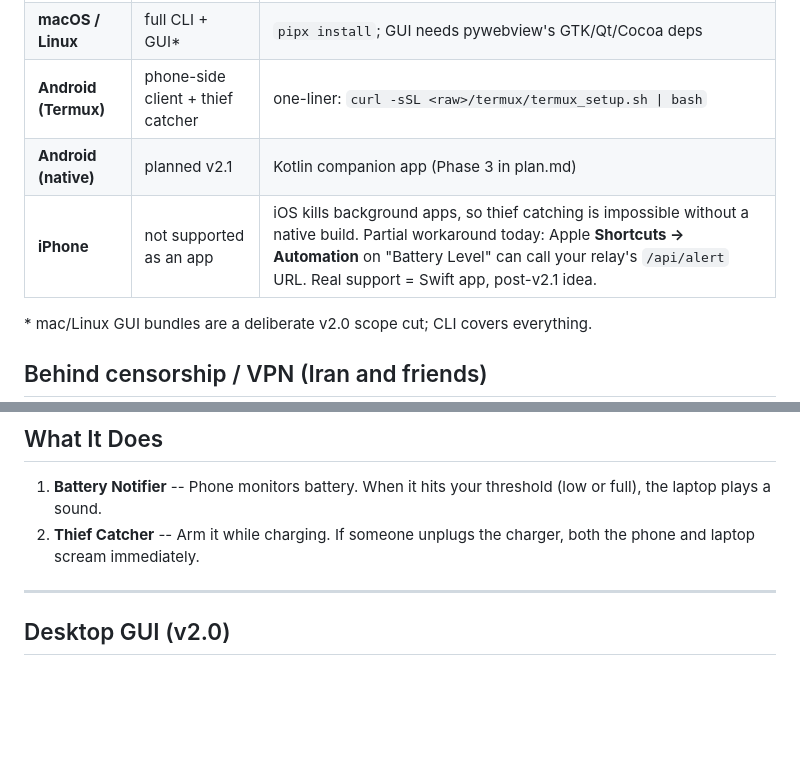
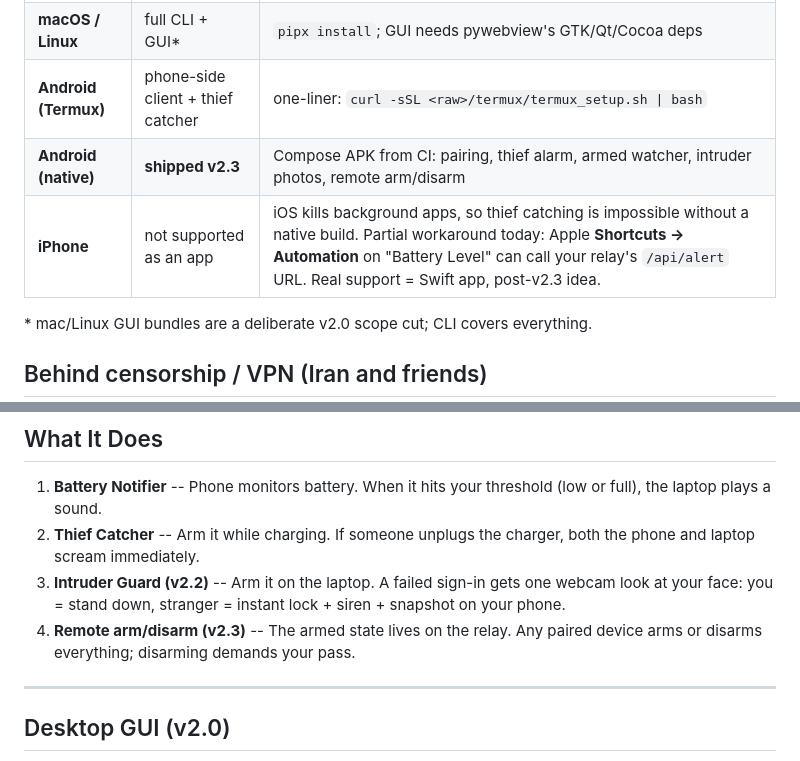
Before and after one commit to Saman-ghorayshi/battery-music-notifier, a Markdown page: README.md, 2 parts joined by grey strips. Rendered like a GitHub page; blank space fills up the shorter version.

```diff
--- a/README.md
+++ b/README.md
@@ -9,8 +86,8 @@ A cross-platform battery monitor and thief catcher. Works on your phone (Termux)
 | **Windows** | full app + GUI + exe | `pip install -e ".[gui,audio]"` or download `battery-music-gui.exe` from Releases |
 | **macOS / Linux** | full CLI + GUI* | `pipx install`; GUI needs pywebview's GTK/Qt/Cocoa deps |
 | **Android (Termux)** | phone-side client + thief catcher | one-liner: `curl -sSL <raw>/termux/termux_setup.sh \| bash` |
-| **Android (native)** | planned v2.1 | Kotlin companion app (Phase 3 in plan.md) |
-| **iPhone** | not supported as an app | iOS kills background apps, so thief catching is impossible without a native build. Partial workaround today: Apple **Shortcuts → Automation** on "Battery Level" can call your relay's `/api/alert` URL. Real support = Swift app, post-v2.1 idea. |
+| **Android (native)** | **shipped v2.3** | Compose APK from CI: pairing, thief alarm, armed watcher, intruder photos, remote arm/disarm |
+| **iPhone** | not supported as an app | iOS kills background apps, so thief catching is impossible without a native build. Partial workaround today: Apple **Shortcuts → Automation** on "Battery Level" can call your relay's `/api/alert` URL. Real support = Swift app, post-v2.3 idea. |
 
 \* mac/Linux GUI bundles are a deliberate v2.0 scope cut; CLI covers everything.
 
@@ -43,6 +120,8 @@ Deploying/maintaining things *from inside* a censored network:
 
 1. **Battery Notifier** -- Phone monitors battery. When it hits your threshold (low or full), the laptop plays a sound.
 2. **Thief Catcher** -- Arm it while charging. If someone unplugs the charger, both the phone and laptop scream immediately.
+3. **Intruder Guard (v2.2)** -- Arm it on the laptop. A failed sign-in gets one webcam look at your face: you = stand down, stranger = instant lock + siren + snapshot on your phone.
+4. **Remote arm/disarm (v2.3)** -- The armed state lives on the relay. Any paired device arms or disarms everything; disarming demands your pass.
 
 ---
 
```
Also changed, not shown: other parts of README.md (+79 -2 lines), docs/assets/demo_intruder.gif (added), docs/assets/demo_pair.gif (added), docs/assets/demo_thief.gif (added), 3 other files.
